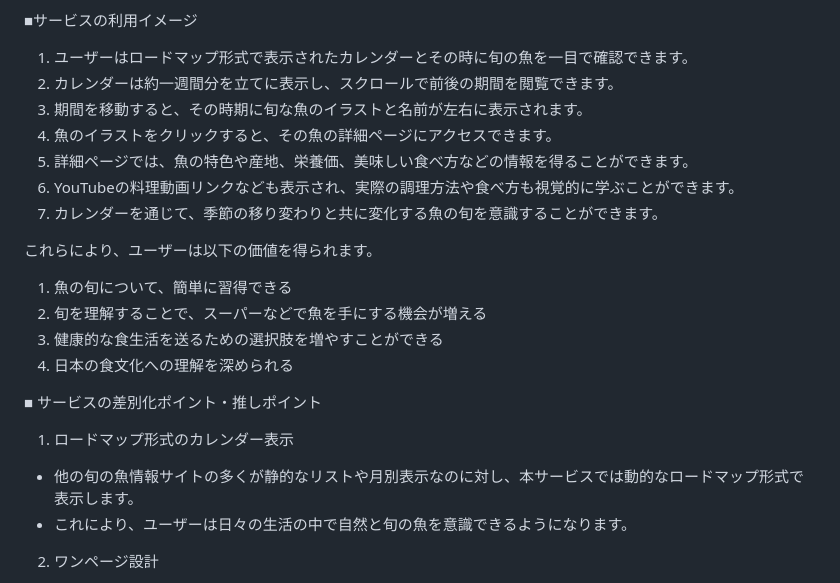
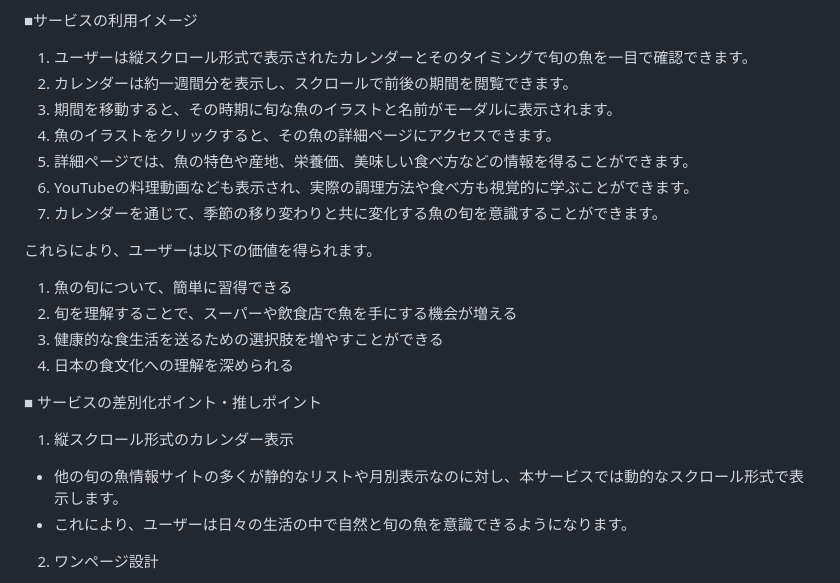
Before and after one commit to Kuriyama301/osakana-calendar, a Markdown page: README.md, the part around one of its changes. GitHub-like rendering.

```diff
--- a/README.md
+++ b/README.md
@@ -38,25 +38,25 @@ https://drive.google.com/file/d/1AklczGIFwVYjGe806iCxsERWpWhz5SOA/view?usp=shari
      - 魚の栄養価や健康効果に関する情報を提供することで、健康的な食生活を目指すニーズに答えられるため。
 
 ■サービスの利用イメージ
-1. ユーザーはロードマップ形式で表示されたカレンダーとその時に旬の魚を一目で確認できます。
-2. カレンダーは約一週間分を立てに表示し、スクロールで前後の期間を閲覧できます。
-3. 期間を移動すると、その時期に旬な魚のイラストと名前が左右に表示されます。
+1. ユーザーは縦スクロール形式で表示されたカレンダーとそのタイミングで旬の魚を一目で確認できます。
+2. カレンダーは約一週間分を表示し、スクロールで前後の期間を閲覧できます。
+3. 期間を移動すると、その時期に旬な魚のイラストと名前がモーダルに表示されます。
 4. 魚のイラストをクリックすると、その魚の詳細ページにアクセスできます。
 5. 詳細ページでは、魚の特色や産地、栄養価、美味しい食べ方などの情報を得ることができます。
-6. YouTubeの料理動画リンクなども表示され、実際の調理方法や食べ方も視覚的に学ぶことができます。
+6. YouTubeの料理動画なども表示され、実際の調理方法や食べ方も視覚的に学ぶことができます。
 7. カレンダーを通じて、季節の移り変わりと共に変化する魚の旬を意識することができます。
 
 これらにより、ユーザーは以下の価値を得られます。
 
 1. 魚の旬について、簡単に習得できる
-2. 旬を理解することで、スーパーなどで魚を手にする機会が増える
+2. 旬を理解することで、スーパーや飲食店で魚を手にする機会が増える
 3. 健康的な食生活を送るための選択肢を増やすことができる
 4. 日本の食文化への理解を深められる
 
 ■ サービスの差別化ポイント・推しポイント
 
-1. ロードマップ形式のカレンダー表示
-  - 他の旬の魚情報サイトの多くが静的なリストや月別表示なのに対し、本サービスでは動的なロードマップ形式で表示します。
+1. 縦スクロール形式のカレンダー表示
+  - 他の旬の魚情報サイトの多くが静的なリストや月別表示なのに対し、本サービスでは動的なスクロール形式で表示します。
   - これにより、ユーザーは日々の生活の中で自然と旬の魚を意識できるようになります。
 2. ワンページ設計
   - 基本的な機能を1ページに集約することで、ユーザーの利便性を高めています。
```
Also changed, not shown: other parts of README.md (+79 -14 lines).
